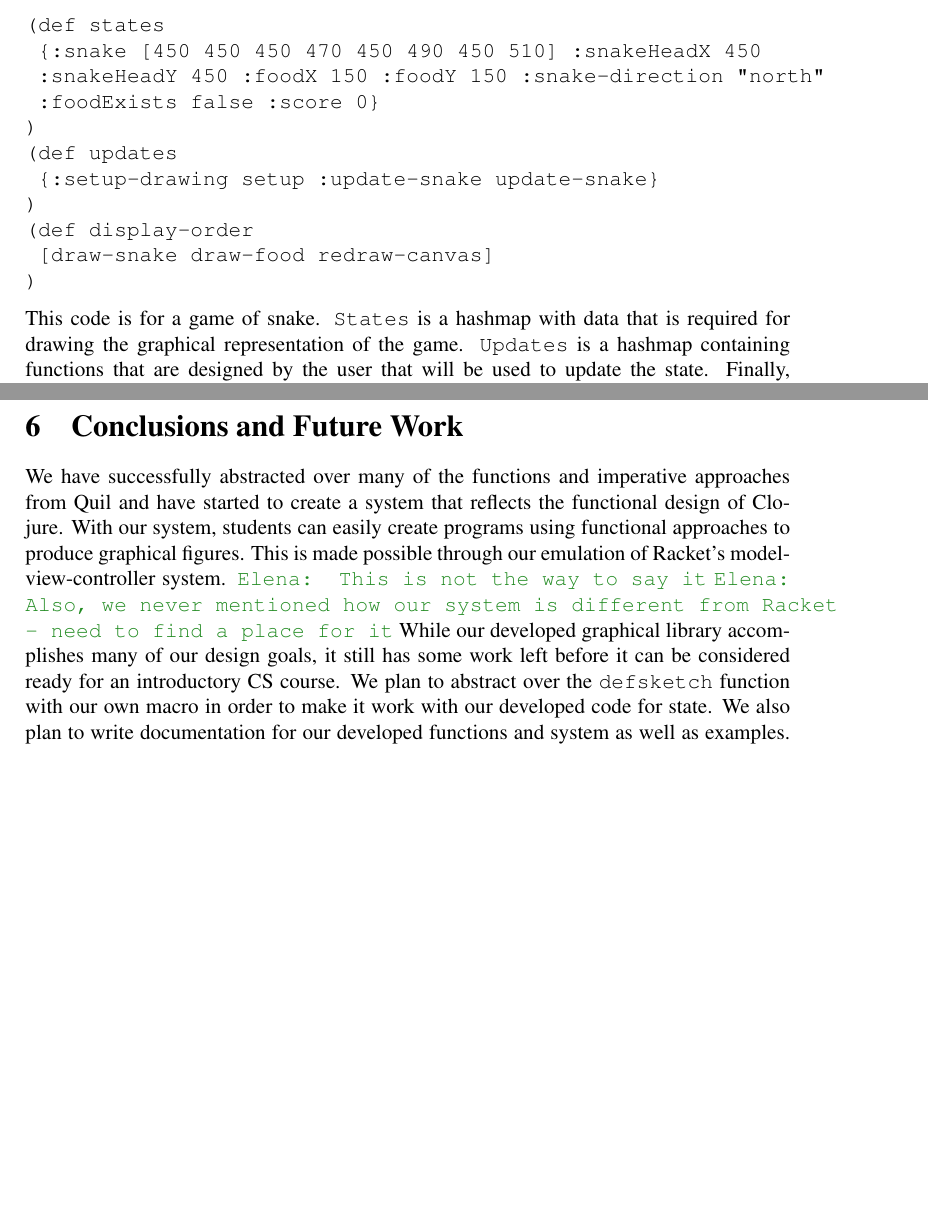
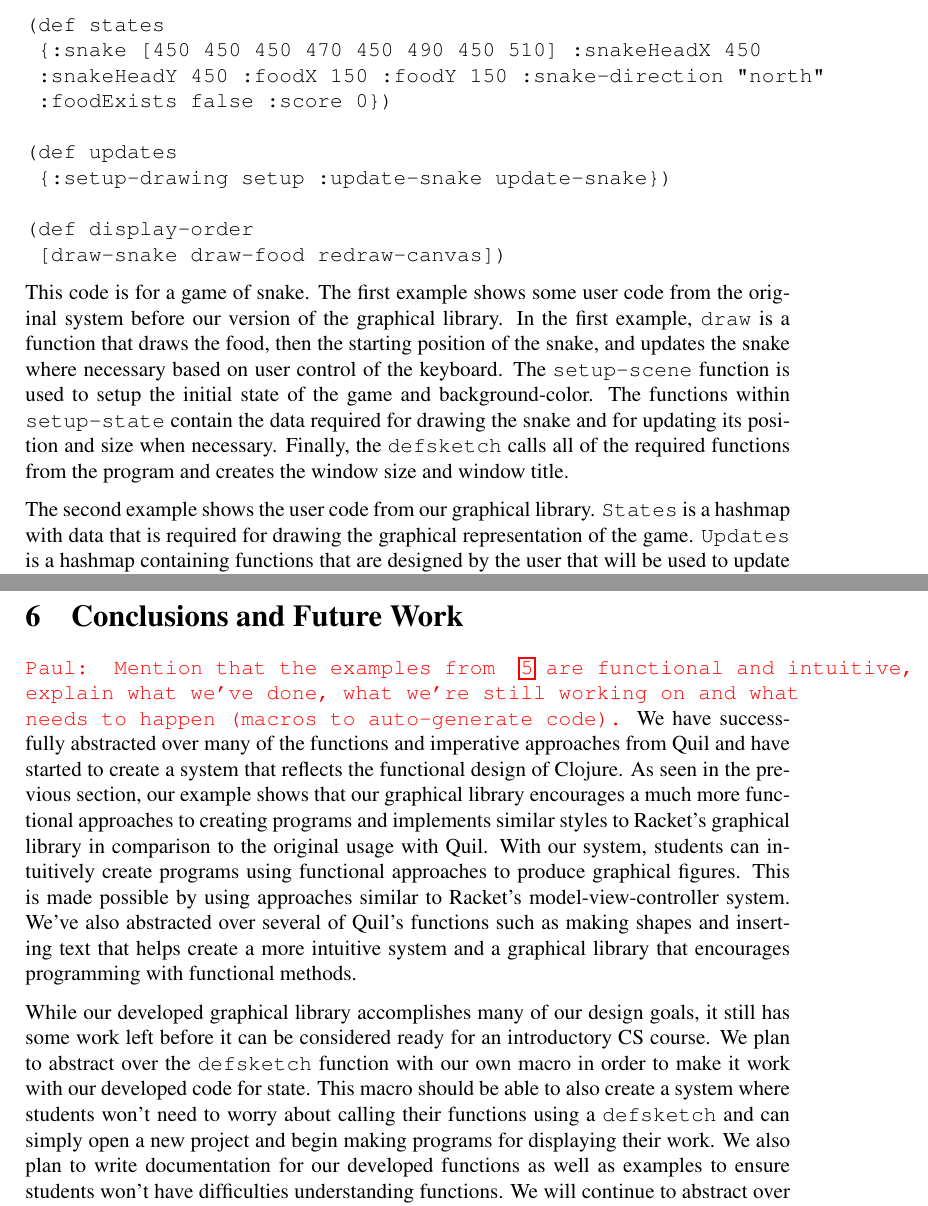
Before and after one commit to elenam/mics2014introclass, a LaTeX document (mics2014introclass.tex): two parts of pages 7 and 10 of 11 before the commit and two parts of pages 10 and 11 of 12 after it, joined at a grey line, cut so that both start at the same text, the shorter picture padded with empty space. Compiled offline with pdfLaTeX; a missing bibliography style is replaced by a similar one.

Commit message:
Moved the code example and everything else past that from requirements for a graphical library to Section 5 and added an example of how it works before our abstractions with a section explaining it. Also added some more stuff to the conclusions and future work along with edits to it.

```diff
--- a/mics2014introclass.tex
+++ b/mics2014introclass.tex
@@ -224,15 +217 @@ Example of user code in our graphical library design
-\begin{verbatim}
-(def states
-	{:snake [450 450 450 470 450 490 450 510] :snakeHeadX 450
-	:snakeHeadY 450 :foodX 150 :foodY 150 :snake-direction "north"
-	:foodExists false :score 0}
-)
-(def updates
-	{:setup-drawing setup :update-snake update-snake}
-)
-(def display-order
-	[draw-snake draw-food redraw-canvas]
-)
-\end{verbatim}
-This code is for a game of snake. \texttt{States} is a hashmap with data that is required for drawing the graphical representation of the game. \texttt{Updates} is a hashmap containing functions that are designed by the user that will be used to update the state. Finally, \texttt{display-order} is a collection of functions designed by the user to draw the different parts of the game in order. The order being the first item in the collection will be the top layer, in this case the snake which will be drawn last, and the last item is the last layer, in this case being the background which will be drawn first.
 
@@ -285,0 +277 @@ The other concept we focused on is reducing the need for the user to directly ma
+	:snake-direction "north" :foodExists false :score 0]))
@@ -285,0 +287,15 @@ The other concept we focused on is reducing the need for the user to directly ma
+\begin{verbatim}
+(def states
+	{:snake [450 450 450 470 450 490 450 510] :snakeHeadX 450
+	:snakeHeadY 450 :foodX 150 :foodY 150 :snake-direction "north"
+	:foodExists false :score 0})
+
+(def updates
+	{:setup-drawing setup :update-snake update-snake})
+
+(def display-order
+	[draw-snake draw-food redraw-canvas])
+\end{verbatim}
+This code is for a game of snake. The first example shows some user code from the original system before our version of the graphical library. In the first example, \texttt{draw} is a function that draws the food, then the starting position of the snake, and updates the snake where necessary based on user control of the keyboard.  The \texttt{setup-scene} function is used to setup the initial state of the game and background-color. The functions within \texttt{setup-state} contain the data required for drawing the snake and for updating its position and size when necessary. Finally, the \texttt{defsketch} calls all of the required functions from the program and creates the window size and window title.
+
+The second example shows the user code from our graphical library. \texttt{States} is a hashmap with data that is required for drawing the graphical representation of the game. \texttt{Updates} is a hashmap containing functions that are designed by the user that will be used to update the state. Finally, \texttt{display-order} is a collection of functions designed by the user to draw the different parts of the game in order. The order being the first item in the collection will be the top layer, in this case the snake which will be drawn last, and the last item is the last layer, in this case being the background which will be drawn first.
@@ -286,8 +310,10 @@ The other concept we focused on is reducing the need for the user to directly ma
 
 \section{Conclusions and Future Work}\label{sec:future-work}
-We have successfully  abstracted over many of the functions and imperative approaches from Quil and have started to create a system that reflects the functional design of Clojure. With our system, students can easily create programs using functional approaches to produce graphical figures. This is made possible through our emulation of Racket’s model-view-controller system. \emcomment{This is not the way to say it}
-\emcomment{Also, we never mentioned how our system is different from Racket - need to find a place for it}
-While our developed graphical library accomplishes many of our design goals, it still has some work left before it can be considered ready for an introductory CS course. We plan to abstract over the \texttt{defsketch} function with our own macro in order to make it work with our developed code for state. We also plan to write documentation for our developed functions and system as well as examples. We will continue to abstract over functions that we deem to be inaccessible to introductory CS students. %\emcomment{I would remove mention of tests: 1. one really should be writing tests first, 2. We will not be able to test the view or even the controller, only the state.}
+\pscomment{Mention that the examples from ~\ref{sec:usage} are functional and intuitive, explain what we've done, what we're still working on and what needs to happen (macros to auto-generate code).}
+We have successfully  abstracted over many of the functions and imperative approaches from Quil and have started to create a system that reflects the functional design of Clojure. As seen in the previous section, our example shows that our graphical library encourages a much more functional approaches to creating programs and implements similar styles to Racket's graphical library in comparison to the original usage with Quil. With our system, students can intuitively create programs using functional approaches to produce graphical figures. This is made possible by using approaches similar to Racket's model-view-controller system. We've also abstracted over several of Quil's functions such as making shapes and inserting text that helps create a more intuitive system and a graphical library that encourages programming with functional methods.%\emcomment{This is not the way to say it}
+%\emcomment{Also, we never mentioned how our system is different from Racket - need to find a place for it}
+
+While our developed graphical library accomplishes many of our design goals, it still has some work left before it can be considered ready for an introductory CS course. We plan to abstract over the \texttt{defsketch} function with our own macro in order to make it work with our developed code for state. This macro should be able to also create a system where students won't need to worry about calling their functions using a \texttt{defsketch} and can simply open a new project and begin making programs for displaying their work. We also plan to write documentation for our developed functions as well as examples to ensure students won't have difficulties understanding functions. We will continue to abstract over functions that we deem to be inaccessible to introductory CS students as we continue to develop the system. %\emcomment{I would remove mention of tests: 1. one really should be writing tests first, 2. We will not be able to test the view or even the controller, only the state.}
 
 
 %
```
Also changed, not shown: mics2014introclass.tex (54 more changed lines).
